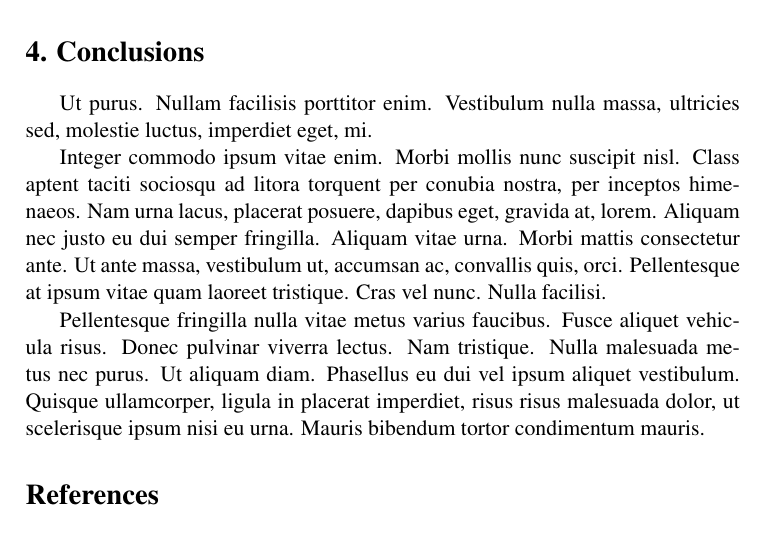
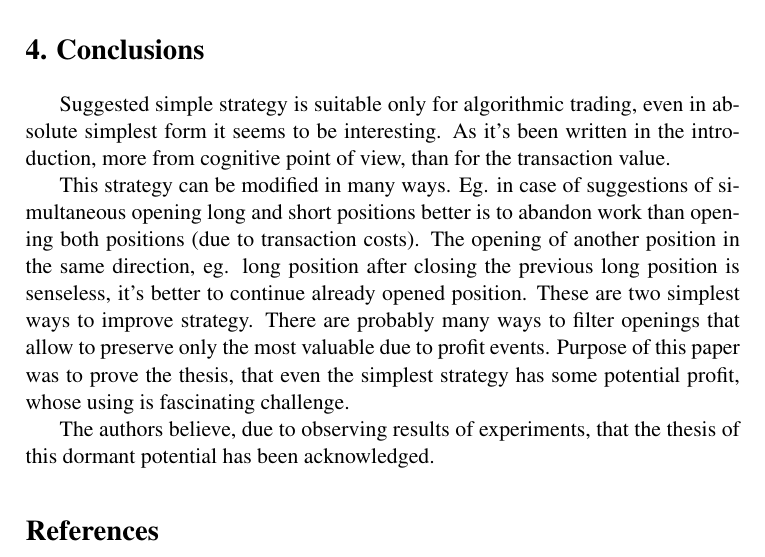
Before and after one commit to piotrbla/tewi-wizut, a LaTeX document (Article/Article20130603/tewi-paper-template.tex): part of page 8 of 10, cut so that both start at the same text. Compiled offline with pdfLaTeX.

Commit message:
Conclusion

```diff
--- a/Article/Article20130603/tewi-paper-template.tex
+++ b/Article/Article20130603/tewi-paper-template.tex
@@ -179,21 +179,10 @@ S1s & 14.33 & 2.957078 & NaN & 4968\\
 \FloatBarrier
 
 \section{Conclusions}
-Ut purus. Nullam facilisis porttitor enim. Vestibulum nulla massa, ultricies
-sed, molestie luctus, imperdiet eget, mi. \\
-\indent Integer commodo ipsum vitae enim. Morbi mollis nunc suscipit nisl.
-Class aptent taciti sociosqu ad litora torquent per conubia nostra, per
-inceptos himenaeos. Nam urna lacus, placerat posuere, dapibus eget, gravida
-at, lorem. Aliquam nec justo eu dui semper fringilla. Aliquam vitae urna.
-Morbi mattis consectetur ante. Ut ante massa, vestibulum ut, accumsan ac,
-convallis quis, orci. Pellentesque at ipsum vitae quam laoreet tristique. Cras
-vel nunc. Nulla facilisi.\\
-\indent Pellentesque fringilla nulla vitae metus varius faucibus. Fusce aliquet
-vehicula risus. Donec pulvinar viverra lectus. Nam tristique. Nulla malesuada
-metus nec purus. Ut aliquam diam. Phasellus eu dui vel ipsum aliquet
-vestibulum. Quisque ullamcorper, ligula in placerat imperdiet, risus risus
-malesuada dolor, ut scelerisque ipsum nisi eu urna. Mauris bibendum tortor
-condimentum mauris.
+\indent Suggested simple strategy is suitable only for algorithmic trading, even in absolute simplest form it seems to be interesting. As it’s been written in the introduction, more from cognitive point of view, than for the transaction value.\\
+\indent This strategy can be modified in many ways.  Eg. in case of suggestions of simultaneous opening long and short positions better is to abandon work than opening both positions (due to transaction costs). The opening of another position in the same direction, eg. long position after closing the previous long position is senseless, it’s better to continue already opened position. These are two simplest ways to improve strategy. There are probably many ways to filter openings that allow to preserve only the most valuable due to profit events. Purpose of this paper was to prove the thesis, that even the simplest strategy has some potential profit, whose using is fascinating challenge.\\
+\indent The authors believe, due to observing results of experiments, that the thesis of this dormant potential has been acknowledged.
+
 
 
 %%%%%%%%%% USE ____BIBTEX____ TO GENERATE YOUR REFERENCES
```
